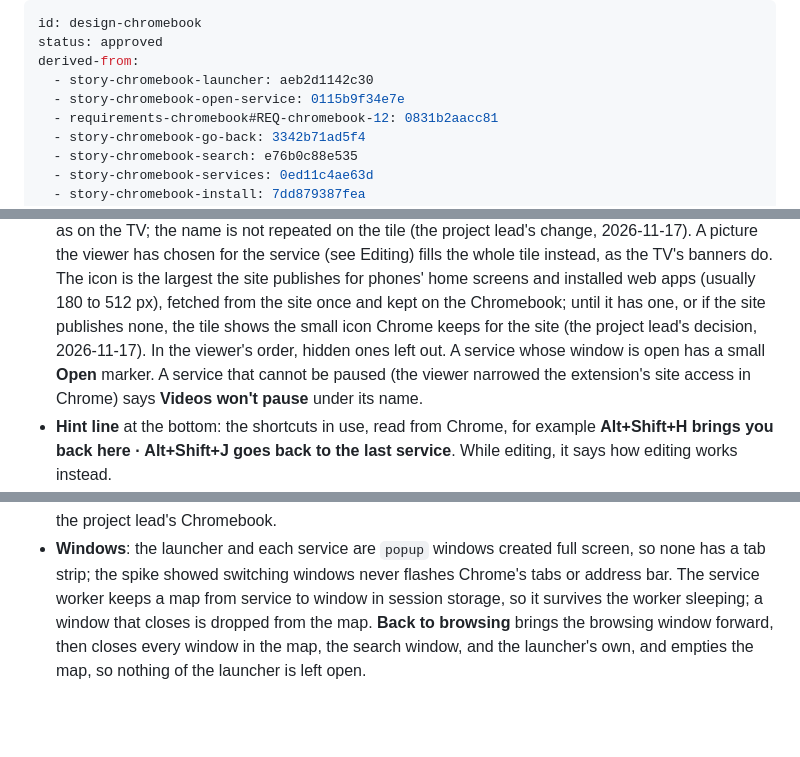
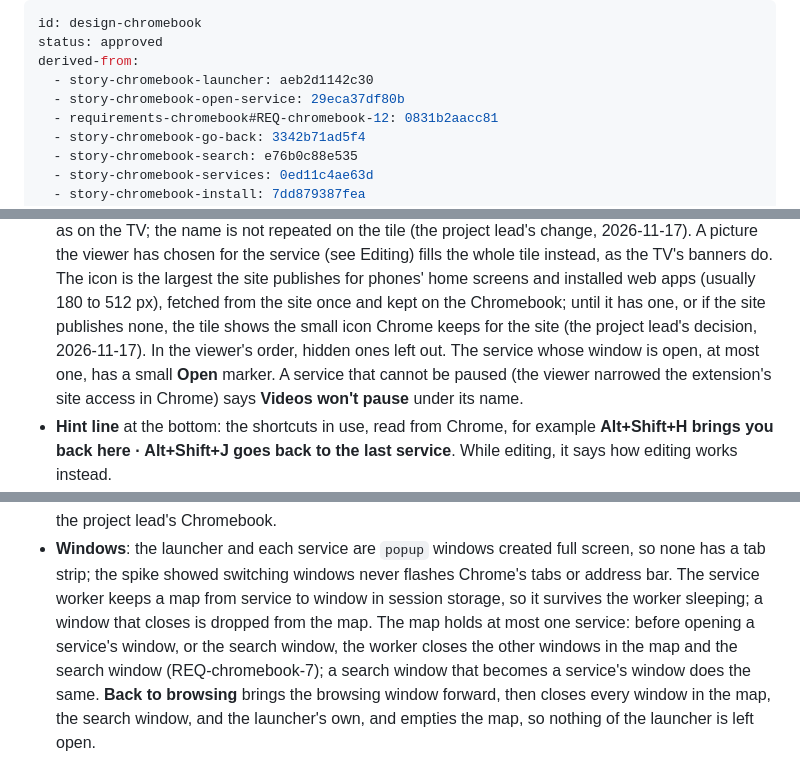
Before and after one commit to lifelike-and-believable/quiet-launcher, a Markdown page: docs/design/chromebook.md, 3 parts joined by grey strips. Drawn GitHub-style; blank space fills up the shorter version.

```diff
--- a/docs/design/chromebook.md
+++ b/docs/design/chromebook.md
@@ -3,7 +3,7 @@ id: design-chromebook
 status: approved
 derived-from:
   - story-chromebook-launcher: aeb2d1142c30
-  - story-chromebook-open-service: 0115b9f34e7e
+  - story-chromebook-open-service: 29eca37df80b
   - requirements-chromebook#REQ-chromebook-12: 0831b2aacc81
   - story-chromebook-go-back: 3342b71ad5f4
   - story-chromebook-search: e76b0c88e535
@@ -92,8 +96,8 @@ site's own icon.
   tile instead, as the TV's banners do. The icon is the largest the site publishes for phones' home
   screens and installed web apps (usually 180 to 512 px), fetched from the site once and kept on
   the Chromebook; until it has one, or if the site publishes none, the tile shows the small icon
-  Chrome keeps for the site (the project lead's decision, 2026-11-17). In the viewer's order, hidden ones left out. A service whose
-  window is open has a small **Open** marker. A service that cannot be paused (the
+  Chrome keeps for the site (the project lead's decision, 2026-11-17). In the viewer's order, hidden ones left out. The service whose
+  window is open, at most one, has a small **Open** marker. A service that cannot be paused (the
   viewer narrowed the extension's site access in Chrome) says **Videos won't pause** under its
   name.
 - **Hint line** at the bottom: the shortcuts in use, read from Chrome, for example **Alt+Shift+H
@@ -189,7 +193,10 @@ site's own icon.
 - **Windows**: the launcher and each service are `popup` windows created full screen, so none has
   a tab strip; the spike showed switching windows never flashes Chrome's tabs or address bar. The
   service worker keeps a map from service to window in session storage, so it survives the worker
-  sleeping; a window that closes is dropped from the map. **Back to browsing** brings the browsing
+  sleeping; a window that closes is dropped from the map. The map holds at most one service: before
+  opening a service's window, or the search window, the worker closes the other windows in the map
+  and the search window (REQ-chromebook-7); a search window that becomes a service's window does
+  the same. **Back to browsing** brings the browsing
   window forward, then closes every window in the map, the search window, and the launcher's own,
   and empties the map, so nothing of the launcher is left open.
 - **Going back pauses**: on `go-home`, before bringing the launcher forward, the worker runs a
```
Also changed, not shown: other parts of docs/design/chromebook.md (+8 -4 lines), docs/decisions/claude-one-service-open.md (added, +31 -0 lines), docs/user/chromebook.md (+10 -4 lines), docs/design/chromebook/default.png, docs/design/chromebook/open.png, 4 other files.
